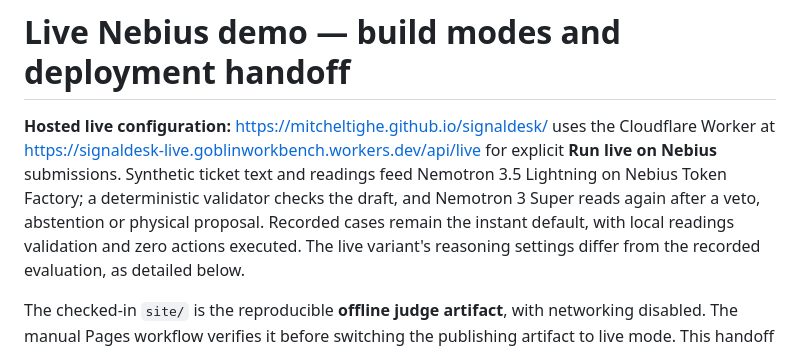
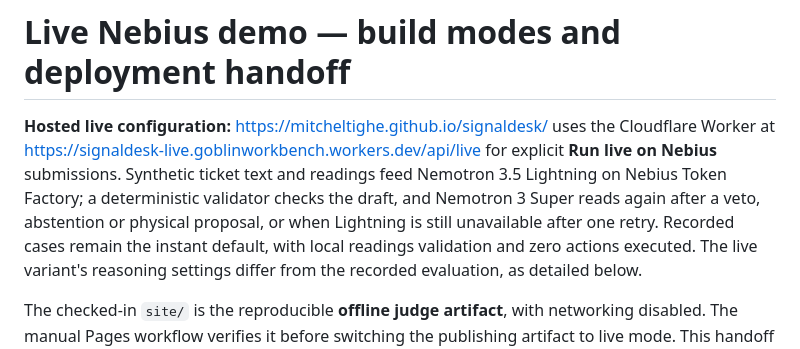
Before and after one commit to MitchelTighe/signaldesk, a Markdown page: DEPLOY.md, the part around one of its changes. Drawn GitHub-style.

```diff
--- a/DEPLOY.md
+++ b/DEPLOY.md
@@ -4,8 +4,9 @@
 Worker at <https://signaldesk-live.goblinworkbench.workers.dev/api/live> for explicit
 **Run live on Nebius** submissions. Synthetic ticket text and readings feed Nemotron
 3.5 Lightning on Nebius Token Factory; a deterministic validator checks the draft, and
-Nemotron 3 Super reads again after a veto, abstention or physical proposal. Recorded
-cases remain the instant default, with local readings validation and zero actions executed.
+Nemotron 3 Super reads again after a veto, abstention or physical proposal, or when Lightning
+is still unavailable after one retry. Recorded cases remain the instant default, with local
+readings validation and zero actions executed.
 The live variant's reasoning settings differ from the recorded evaluation, as detailed below.
 
 The checked-in `site/` is the reproducible **offline judge artifact**, with networking
```
Also changed, not shown: other parts of DEPLOY.md (+37 -13 lines), README.md (+18 -6 lines).
